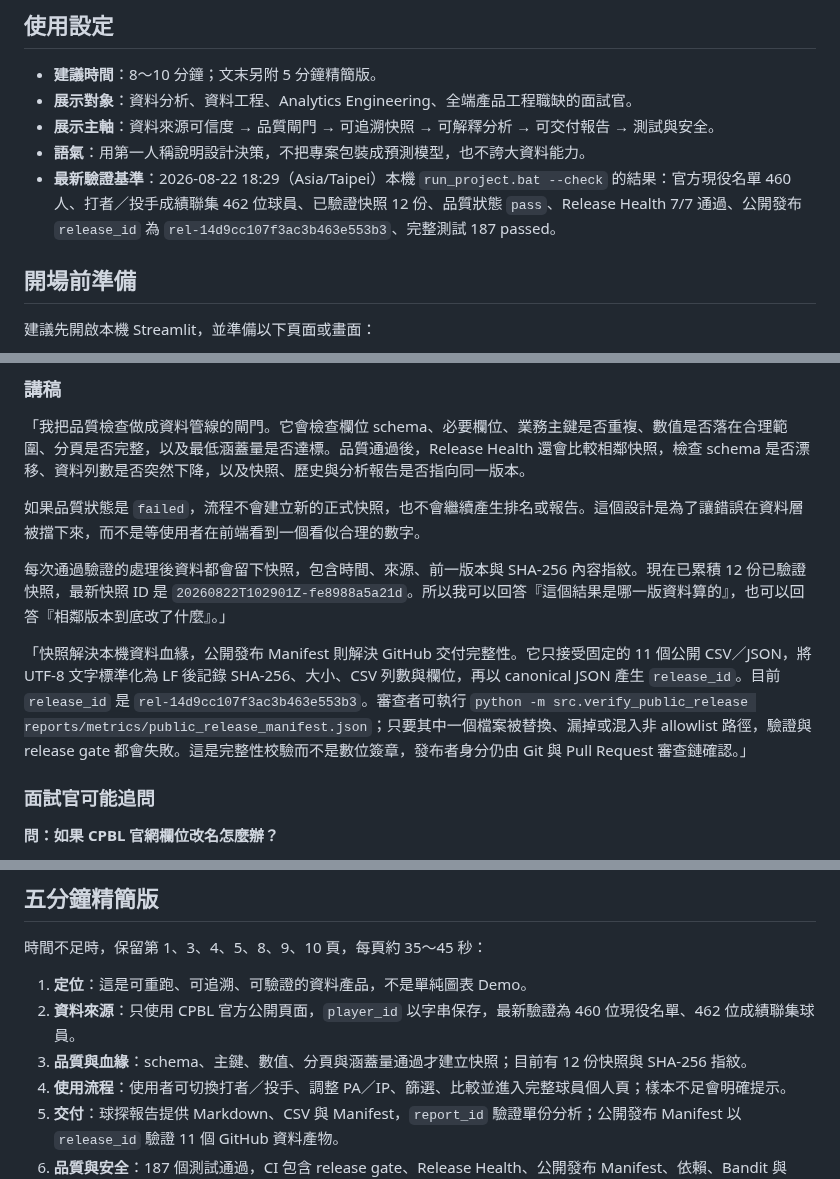
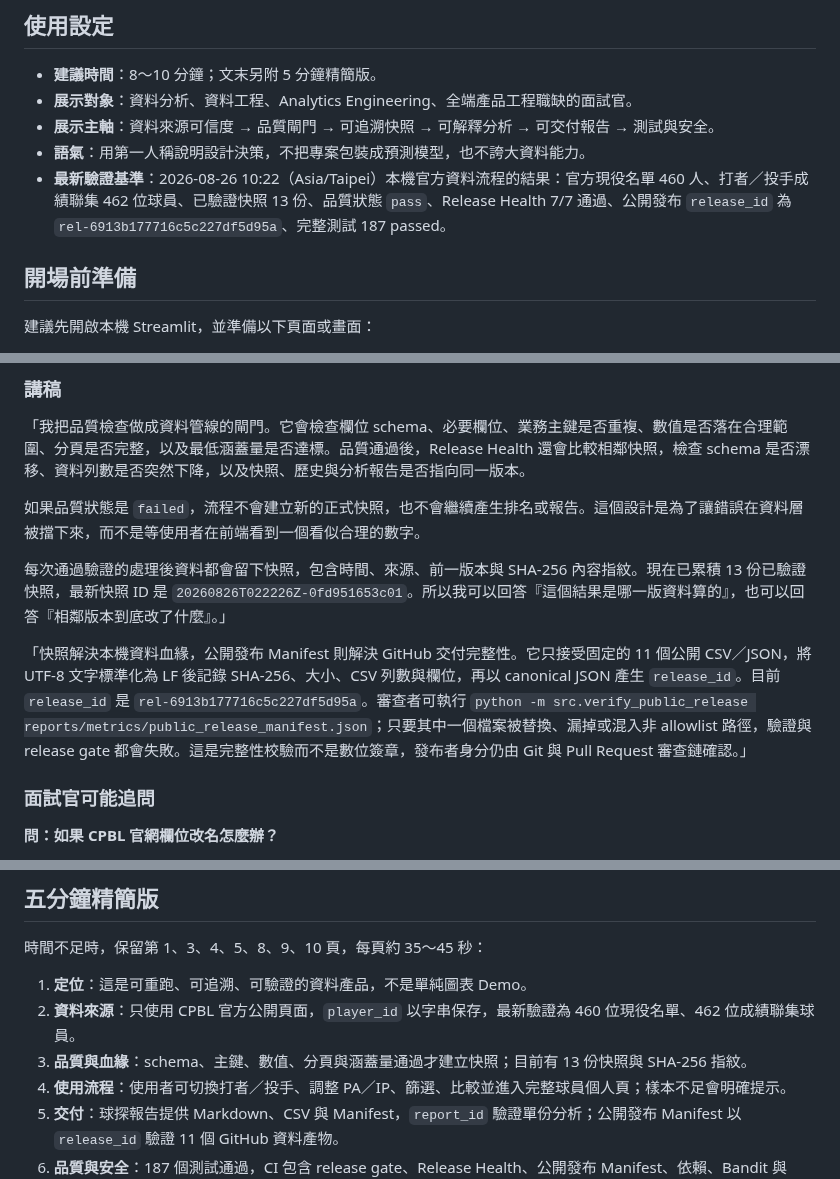
Before and after one commit to Lily09-project/CPBL-baseball, a Markdown page: docs/CPBL_資料分析平台_中文講稿.md, 3 parts joined by grey strips. Drawn GitHub-style.

```diff
--- a/docs/CPBL_資料分析平台_中文講稿.md
+++ b/docs/CPBL_資料分析平台_中文講稿.md
@@ -8,7 +8,7 @@
 - **展示對象**：資料分析、資料工程、Analytics Engineering、全端產品工程職缺的面試官。
 - **展示主軸**：資料來源可信度 → 品質閘門 → 可追溯快照 → 可解釋分析 → 可交付報告 → 測試與安全。
 - **語氣**：用第一人稱說明設計決策，不把專案包裝成預測模型，也不誇大資料能力。
-- **最新驗證基準**：2026-08-22 18:29（Asia/Taipei）本機 `run_project.bat --check` 的結果：官方現役名單 460 人、打者／投手成績聯集 462 位球員、已驗證快照 12 份、品質狀態 `pass`、Release Health 7/7 通過、公開發布 `release_id` 為 `rel-14d9cc107f3ac3b463e553b3`、完整測試 187 passed。
+- **最新驗證基準**：2026-08-26 10:22（Asia/Taipei）本機官方資料流程的結果：官方現役名單 460 人、打者／投手成績聯集 462 位球員、已驗證快照 13 份、品質狀態 `pass`、Release Health 7/7 通過、公開發布 `release_id` 為 `rel-6913b177716c5c227df5d95a`、完整測試 187 passed。
 
 ## 開場前準備
 
@@ -99,9 +99,9 @@ CPBL 公開資料分散、格式可能變動、同一球員可能出現在多張
 
 如果品質狀態是 `failed`，流程不會建立新的正式快照，也不會繼續產生排名或報告。這個設計是為了讓錯誤在資料層被擋下來，而不是等使用者在前端看到一個看似合理的數字。
 
-每次通過驗證的處理後資料都會留下快照，包含時間、來源、前一版本與 SHA-256 內容指紋。現在已累積 12 份已驗證快照，最新快照 ID 是 `20260822T102901Z-fe8988a5a21d`。所以我可以回答『這個結果是哪一版資料算的』，也可以回答『相鄰版本到底改了什麼』。」
+每次通過驗證的處理後資料都會留下快照，包含時間、來源、前一版本與 SHA-256 內容指紋。現在已累積 13 份已驗證快照，最新快照 ID 是 `20260826T022226Z-0fd951653c01`。所以我可以回答『這個結果是哪一版資料算的』，也可以回答『相鄰版本到底改了什麼』。」
 
-「快照解決本機資料血緣，公開發布 Manifest 則解決 GitHub 交付完整性。它只接受固定的 11 個公開 CSV／JSON，將 UTF-8 文字標準化為 LF 後記錄 SHA-256、大小、CSV 列數與欄位，再以 canonical JSON 產生 `release_id`。目前 `release_id` 是 `rel-14d9cc107f3ac3b463e553b3`。審查者可執行 `python -m src.verify_public_release reports/metrics/public_release_manifest.json`；只要其中一個檔案被替換、漏掉或混入非 allowlist 路徑，驗證與 release gate 都會失敗。這是完整性校驗而不是數位簽章，發布者身分仍由 Git 與 Pull Request 審查鏈確認。」
+「快照解決本機資料血緣，公開發布 Manifest 則解決 GitHub 交付完整性。它只接受固定的 11 個公開 CSV／JSON，將 UTF-8 文字標準化為 LF 後記錄 SHA-256、大小、CSV 列數與欄位，再以 canonical JSON 產生 `release_id`。目前 `release_id` 是 `rel-6913b177716c5c227df5d95a`。審查者可執行 `python -m src.verify_public_release reports/metrics/public_release_manifest.json`；只要其中一個檔案被替換、漏掉或混入非 allowlist 路徑，驗證與 release gate 都會失敗。這是完整性校驗而不是數位簽章，發布者身分仍由 Git 與 Pull Request 審查鏈確認。」
 
 ### 面試官可能追問
 
@@ -255,7 +255,7 @@ CI 分成幾個責任：安全工作流會執行 secrets、依賴與 Bandit 等
 
 1. **定位**：這是可重跑、可追溯、可驗證的資料產品，不是單純圖表 Demo。
 2. **資料來源**：只使用 CPBL 官方公開頁面，`player_id` 以字串保存，最新驗證為 460 位現役名單、462 位成績聯集球員。
-3. **品質與血緣**：schema、主鍵、數值、分頁與涵蓋量通過才建立快照；目前有 12 份快照與 SHA-256 指紋。
+3. **品質與血緣**：schema、主鍵、數值、分頁與涵蓋量通過才建立快照；目前有 13 份快照與 SHA-256 指紋。
 4. **使用流程**：使用者可切換打者／投手、調整 PA／IP、篩選、比較並進入完整球員個人頁；樣本不足會明確提示。
 5. **交付**：球探報告提供 Markdown、CSV 與 Manifest，`report_id` 驗證單份分析；公開發布 Manifest 以 `release_id` 驗證 11 個 GitHub 資料產物。
 6. **品質與安全**：187 個測試通過，CI 包含 release gate、Release Health、公開發布 Manifest、依賴、Bandit 與 secrets 檢查；資料刷新透過 PR，不直接改 `main`。
```
Also changed, not shown: other parts of docs/CPBL_資料分析平台_中文講稿.md (+1 -1 lines), README.md (+7 -7 lines), docs/screenshots/dashboard-overview.png, docs/screenshots/player-profile-mobile.png, docs/screenshots/scouting-workbench.png, 12 other files.
